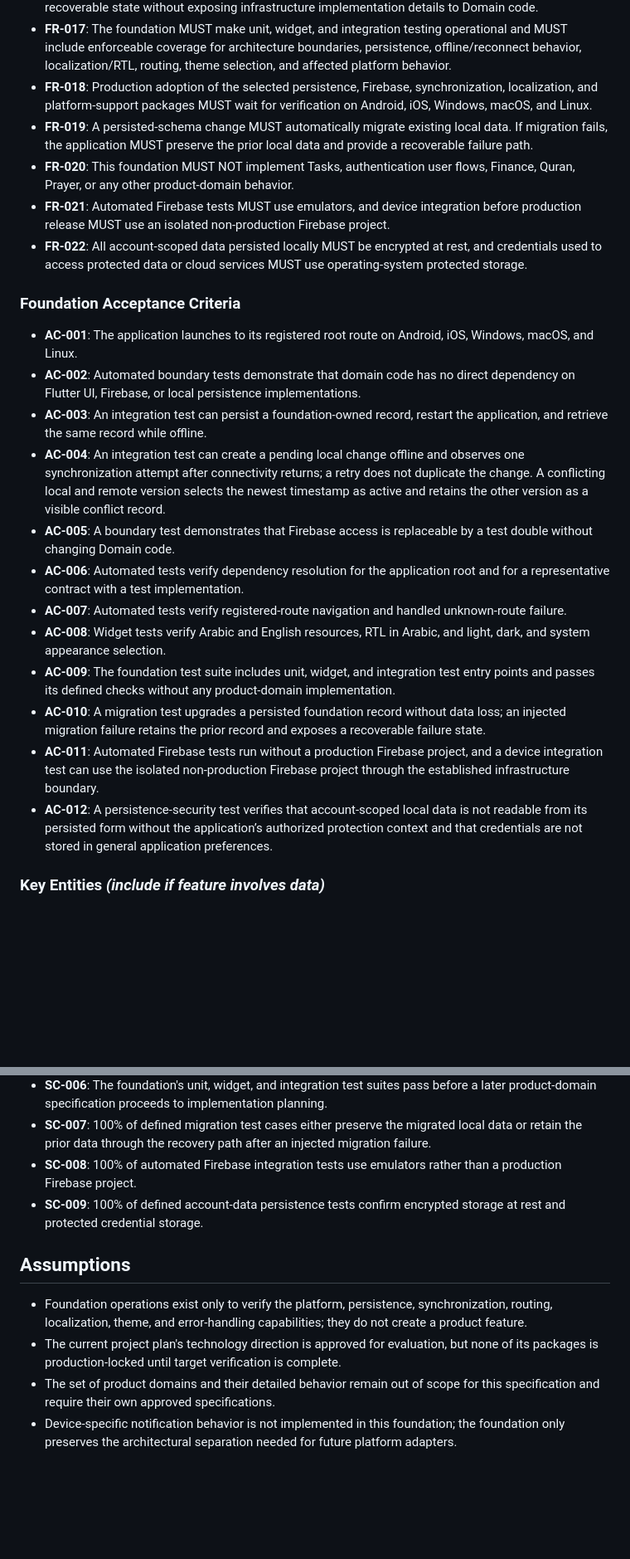
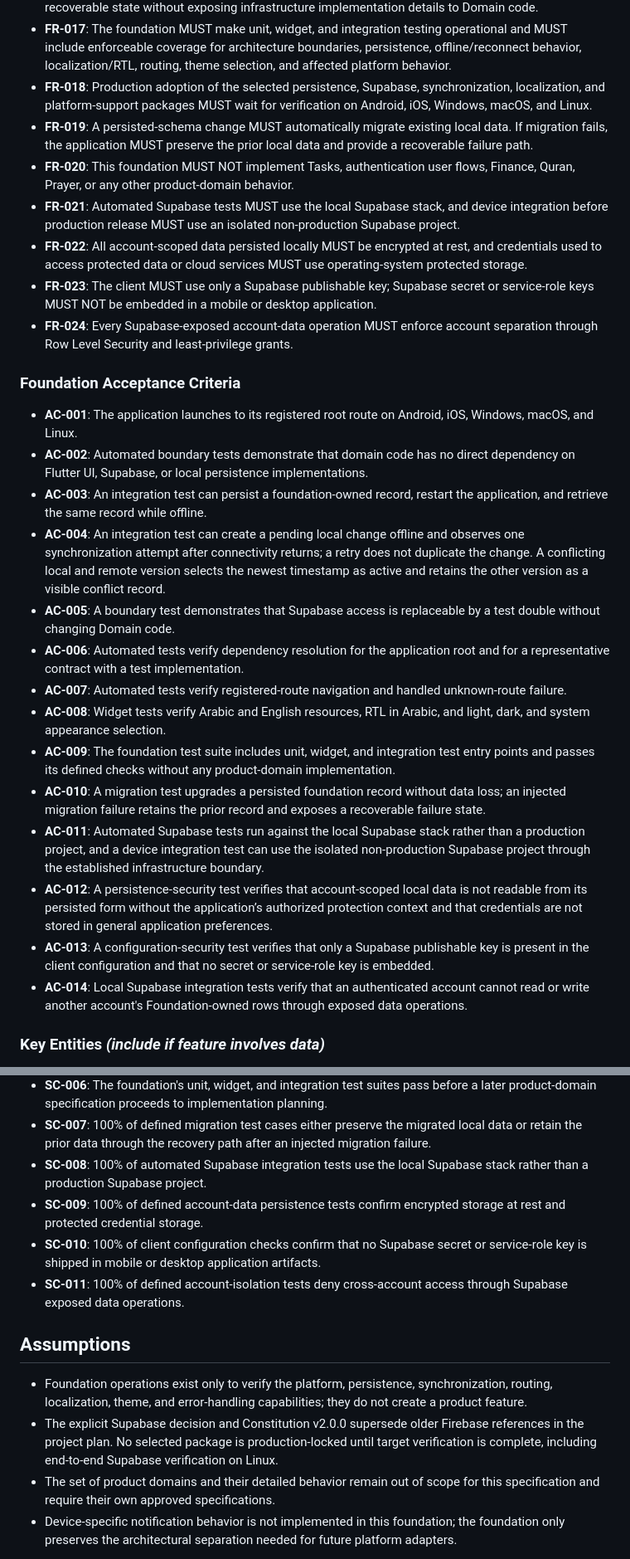
Before and after one commit to TarekHayan/Namaa, a Markdown page: specs/001-namaa-foundation/spec.md, 2 parts joined by grey strips. Shown at 83% size. GitHub-like rendering; blank space fills up the shorter version.

Commit message:
docs: update foundation for Supabase

```diff
--- a/specs/001-namaa-foundation/spec.md
+++ b/specs/001-namaa-foundation/spec.md
@@ -148,7 +155,7 @@ localized root presentation work on both.
 - **FR-017**: The foundation MUST make unit, widget, and integration testing operational and MUST
   include enforceable coverage for architecture boundaries, persistence, offline/reconnect
   behavior, localization/RTL, routing, theme selection, and affected platform behavior.
-- **FR-018**: Production adoption of the selected persistence, Firebase, synchronization,
+- **FR-018**: Production adoption of the selected persistence, Supabase, synchronization,
   localization, and platform-support packages MUST wait for verification on Android, iOS, Windows,
   macOS, and Linux.
 - **FR-019**: A persisted-schema change MUST automatically migrate existing local data. If
@@ -156,24 +163,28 @@ localized root presentation work on both.
   failure path.
 - **FR-020**: This foundation MUST NOT implement Tasks, authentication user flows, Finance, Quran,
   Prayer, or any other product-domain behavior.
-- **FR-021**: Automated Firebase tests MUST use emulators, and device integration before production
-  release MUST use an isolated non-production Firebase project.
+- **FR-021**: Automated Supabase tests MUST use the local Supabase stack, and device integration
+  before production release MUST use an isolated non-production Supabase project.
 - **FR-022**: All account-scoped data persisted locally MUST be encrypted at rest, and credentials
   used to access protected data or cloud services MUST use operating-system protected storage.
+- **FR-023**: The client MUST use only a Supabase publishable key; Supabase secret or service-role
+  keys MUST NOT be embedded in a mobile or desktop application.
+- **FR-024**: Every Supabase-exposed account-data operation MUST enforce account separation through
+  Row Level Security and least-privilege grants.
 
 ### Foundation Acceptance Criteria
 
 - **AC-001**: The application launches to its registered root route on Android, iOS, Windows,
   macOS, and Linux.
 - **AC-002**: Automated boundary tests demonstrate that domain code has no direct dependency on
-  Flutter UI, Firebase, or local persistence implementations.
+  Flutter UI, Supabase, or local persistence implementations.
 - **AC-003**: An integration test can persist a foundation-owned record, restart the application,
   and retrieve the same record while offline.
 - **AC-004**: An integration test can create a pending local change offline and observes one
   synchronization attempt after connectivity returns; a retry does not duplicate the change. A
   conflicting local and remote version selects the newest timestamp as active and retains the
   other version as a visible conflict record.
-- **AC-005**: A boundary test demonstrates that Firebase access is replaceable by a test double
+- **AC-005**: A boundary test demonstrates that Supabase access is replaceable by a test double
   without changing Domain code.
 - **AC-006**: Automated tests verify dependency resolution for the application root and for a
   representative contract with a test implementation.
@@ -184,12 +195,16 @@ localized root presentation work on both.
   and passes its defined checks without any product-domain implementation.
 - **AC-010**: A migration test upgrades a persisted foundation record without data loss; an
   injected migration failure retains the prior record and exposes a recoverable failure state.
-- **AC-011**: Automated Firebase tests run without a production Firebase project, and a device
-  integration test can use the isolated non-production Firebase project through the established
-  infrastructure boundary.
+- **AC-011**: Automated Supabase tests run against the local Supabase stack rather than a
+  production project, and a device integration test can use the isolated non-production Supabase
+  project through the established infrastructure boundary.
 - **AC-012**: A persistence-security test verifies that account-scoped local data is not readable
   from its persisted form without the application’s authorized protection context and that
   credentials are not stored in general application preferences.
+- **AC-013**: A configuration-security test verifies that only a Supabase publishable key is
+  present in the client configuration and that no secret or service-role key is embedded.
+- **AC-014**: Local Supabase integration tests verify that an authenticated account cannot read or
+  write another account's Foundation-owned rows through exposed data operations.
 
 ### Key Entities *(include if feature involves data)*
 
@@ -223,17 +238,22 @@ localized root presentation work on both.
   product-domain specification proceeds to implementation planning.
 - **SC-007**: 100% of defined migration test cases either preserve the migrated local data or
   retain the prior data through the recovery path after an injected migration failure.
-- **SC-008**: 100% of automated Firebase integration tests use emulators rather than a production
-  Firebase project.
+- **SC-008**: 100% of automated Supabase integration tests use the local Supabase stack rather
+  than a production Supabase project.
 - **SC-009**: 100% of defined account-data persistence tests confirm encrypted storage at rest and
   protected credential storage.
+- **SC-010**: 100% of client configuration checks confirm that no Supabase secret or service-role
+  key is shipped in mobile or desktop application artifacts.
+- **SC-011**: 100% of defined account-isolation tests deny cross-account access through Supabase
+  exposed data operations.
 
 ## Assumptions
 
 - Foundation operations exist only to verify the platform, persistence, synchronization, routing,
   localization, theme, and error-handling capabilities; they do not create a product feature.
-- The current project plan's technology direction is approved for evaluation, but none of its
-  packages is production-locked until target verification is complete.
+- The explicit Supabase decision and Constitution v2.0.0 supersede older Firebase references in
+  the project plan. No selected package is production-locked until target verification is complete,
+  including end-to-end Supabase verification on Linux.
 - The set of product domains and their detailed behavior remain out of scope for this
   specification and require their own approved specifications.
 - Device-specific notification behavior is not implemented in this foundation; the foundation
```
Also changed, not shown: other parts of specs/001-namaa-foundation/spec.md (+14 -7 lines), .specify/memory/constitution.md (+22 -14 lines), 1 other file.
